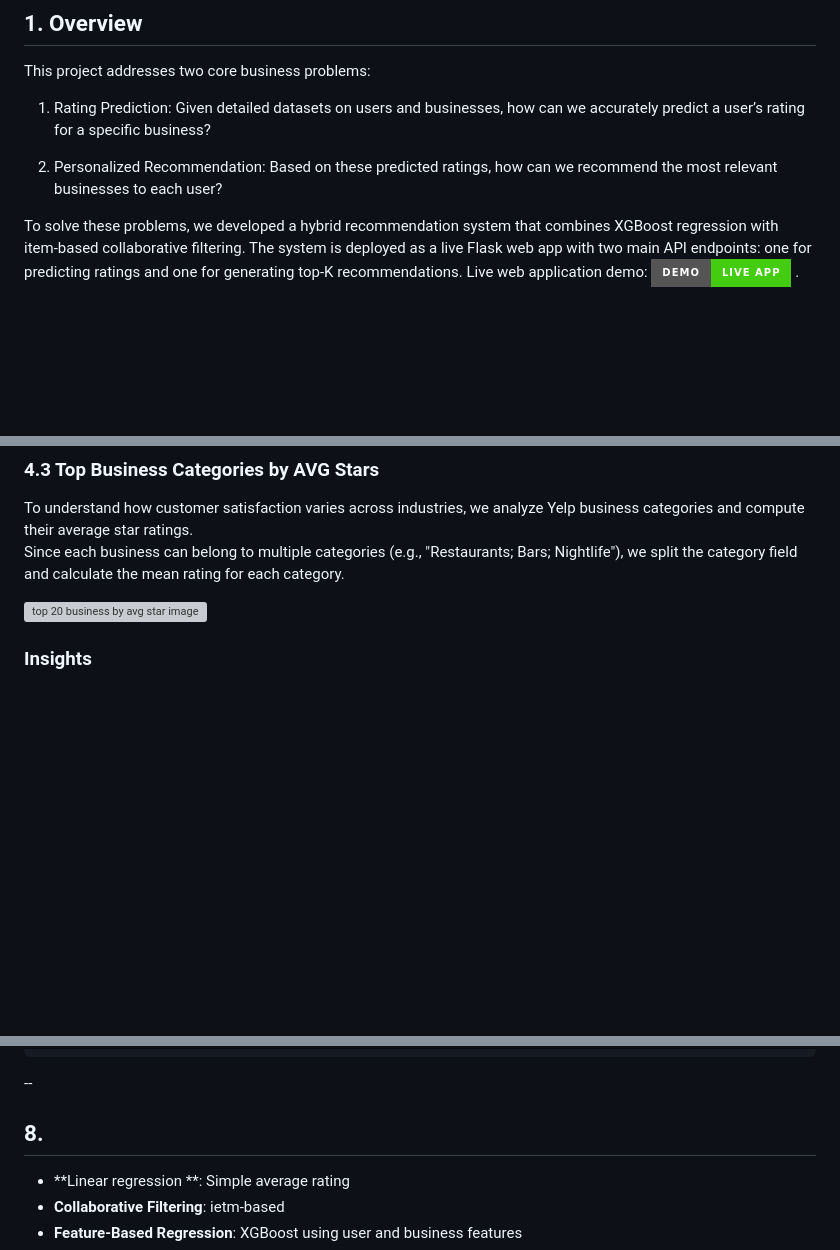
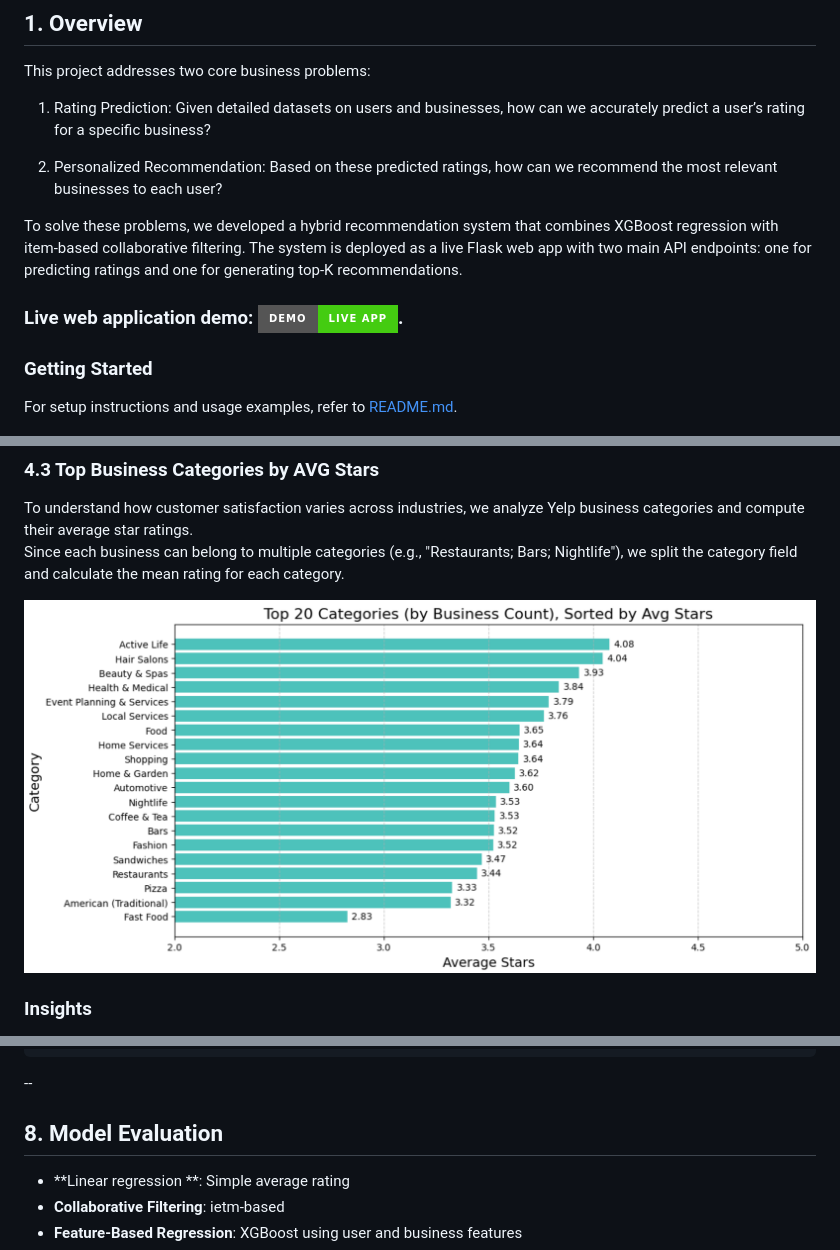
Before and after one commit to YuqisMatrix/Yelp-recommendation-model, a Markdown page: report.md, 3 parts joined by grey strips. Drawn GitHub-style; badges without logos; blank space fills up the shorter version; grey boxes are pictures that could not be loaded.

Commit message:
Update report.md and README.md with hybrid model documentation

```diff
--- a/report.md
+++ b/report.md
@@ -7,8 +7,12 @@ This project addresses two core business problems:
 
 2. Personalized Recommendation: Based on these predicted ratings, how can we recommend the most relevant businesses to each user?
 
-To solve these problems, we developed a hybrid recommendation system that combines XGBoost regression with item-based collaborative filtering. The system is deployed as a live Flask web app with two main API endpoints: one for predicting ratings and one for generating top-K recommendations. Live web application demo: [![Live Demo](https://img.shields.io/badge/Demo-Live%20App-brightgreen?style=for-the-badge)](https://yelp-demo-379273568378.us-central1.run.app/)
-.
+To solve these problems, we developed a hybrid recommendation system that combines XGBoost regression with item-based collaborative filtering. The system is deployed as a live Flask web app with two main API endpoints: one for predicting ratings and one for generating top-K recommendations.
+### Live web application demo: [![Live Demo](https://img.shields.io/badge/Demo-Live%20App-brightgreen?style=for-the-badge)](https://yelp-demo-379273568378.us-central1.run.app/).
+
+
+### Getting Started
+For setup instructions and usage examples, refer to [README.md](README.md).
 
 ![yelp image](image/yelp.png)
 
@@ -85,7 +89,7 @@ To understand how customer satisfaction varies across industries, we analyze Yel
 Since each business can belong to multiple categories (e.g., "Restaurants; Bars; Nightlife"), we split the category field and calculate the mean rating for each category.
 
 
-![top 20 business by avg star image](image/top20bus-bystar.png)
+![top 20 business by avg star image](image/top-20bus-bystar.png)
 
 ### Insights
 - Active Life and Hair Salons receive the highest average ratings (~4.0), reflecting strong customer satisfaction.
@@ -270,7 +274,7 @@ Item similarities are computed offline. Online latency is dominated by candidate
 
 --
 
-## 8.
+## 8. Model Evaluation
 - **Linear regression **: Simple average rating
 - **Collaborative Filtering**: ietm-based
 - **Feature-Based Regression**: XGBoost using user and business features
```
